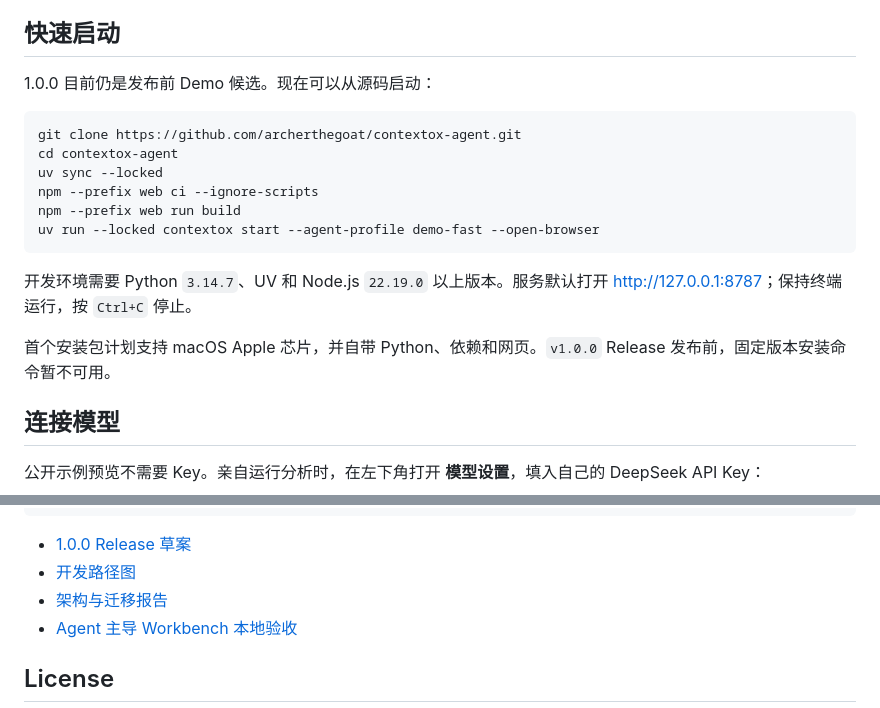
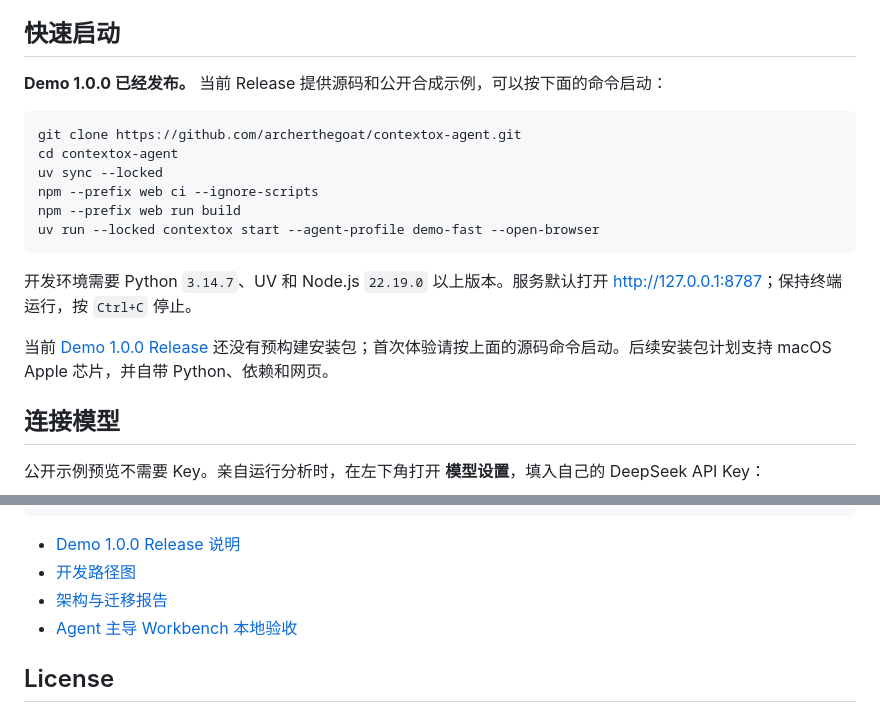
Before and after one commit to archerthegoat/contextox-agent, a Markdown page: README.md, 2 parts joined by grey strips. Rendered like a GitHub page; folded sections open.

Commit message:
docs(release): publish Demo 1.0.0 notes

```diff
--- a/README.md
+++ b/README.md
@@ -51,7 +51,7 @@ Agent 负责阅读、整理和追问；业务事实仍由人决定。数契要
 
 ## 快速启动
 
-1.0.0 目前仍是发布前 Demo 候选。现在可以从源码启动：
+**Demo 1.0.0 已经发布。** 当前 Release 提供源码和公开合成示例，可以按下面的命令启动：
 
 ~~~sh
 git clone https://github.com/archerthegoat/contextox-agent.git
@@ -64,7 +64,7 @@ uv run --locked contextox start --agent-profile demo-fast --open-browser
 
 开发环境需要 Python `3.14.7`、UV 和 Node.js `22.19.0` 以上版本。服务默认打开 <http://127.0.0.1:8787>；保持终端运行，按 `Ctrl+C` 停止。
 
-首个安装包计划支持 macOS Apple 芯片，并自带 Python、依赖和网页。`v1.0.0` Release 发布前，固定版本安装命令暂不可用。
+当前 [Demo 1.0.0 Release](https://github.com/archerthegoat/contextox-agent/releases/tag/v1.0.0) 还没有预构建安装包；首次体验请按上面的源码命令启动。后续安装包计划支持 macOS Apple 芯片，并自带 Python、依赖和网页。
 
 ## 连接模型
 
@@ -138,7 +138,7 @@ npm --prefix web test
 npm --prefix web run build
 ~~~
 
-- [1.0.0 Release 草案](docs/releases/v1.0.0.md)
+- [Demo 1.0.0 Release 说明](docs/releases/v1.0.0.md)
 - [开发路径图](开发路径图.md)
 - [架构与迁移报告](docs/架构与迁移报告.md)
 - [Agent 主导 Workbench 本地验收](docs/Agent主导Workbench本地验收.md)
```
Also changed, not shown: docs/releases/v1.0.0.md (+19 -18 lines).
